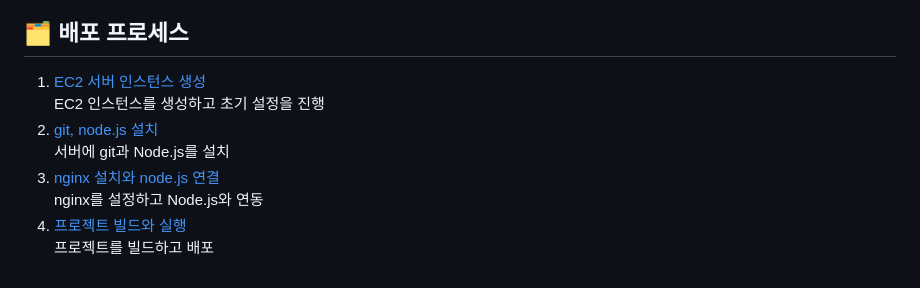
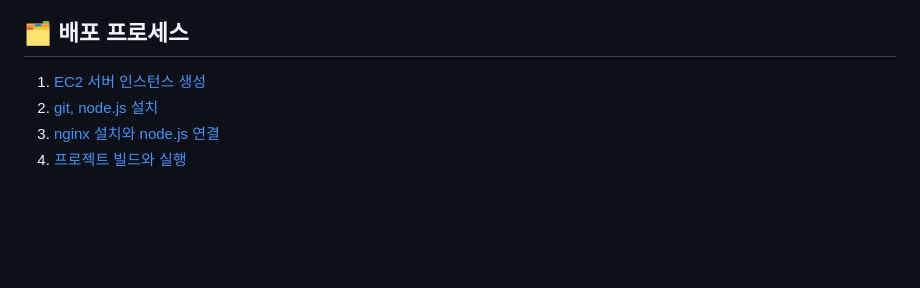
Before and after one commit to chan9yu/react-api-cicd, a Markdown page: README.md, the part around the change. Rendered like a GitHub page; blank space fills up the shorter version.

```diff
--- a/README.md
+++ b/README.md
@@ -35,14 +35,6 @@ React와 Node.js에 대한 개발환경 구축과 배포에 대해 정리합니
 ## 🗂️ 배포 프로세스
 
 1. [EC2 서버 인스턴스 생성](./__documents__/01-ec2-instance-setup.md)
-   <br />
-   EC2 인스턴스를 생성하고 초기 설정을 진행
 1. [git, node.js 설치](./__documents__/02-git-nodejs-setup.md)
-   <br />
-   서버에 git과 Node.js를 설치
 1. [nginx 설치와 node.js 연결](./__documents__/03-nginx-nodejs-connection.md)
-   <br />
-   nginx를 설정하고 Node.js와 연동
 1. [프로젝트 빌드와 실행](./__documents__/04-project-build-run.md)
-   <br />
-   프로젝트를 빌드하고 배포
```
Also changed, not shown: __documents__/01-ec2-instance-setup.md (+73 -33 lines), __documents__/images/ec2-launch-instance.png (added), 2 other files.
